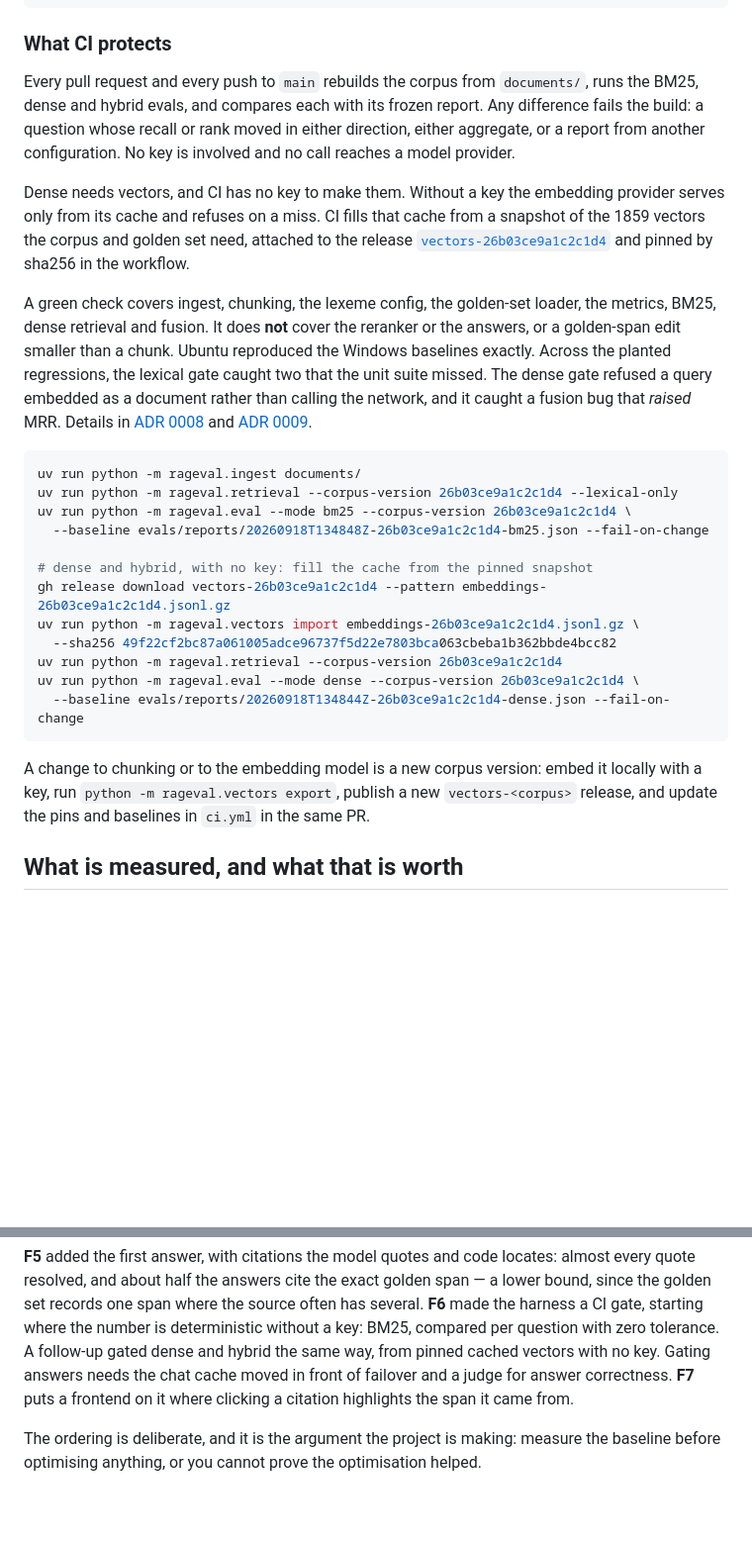
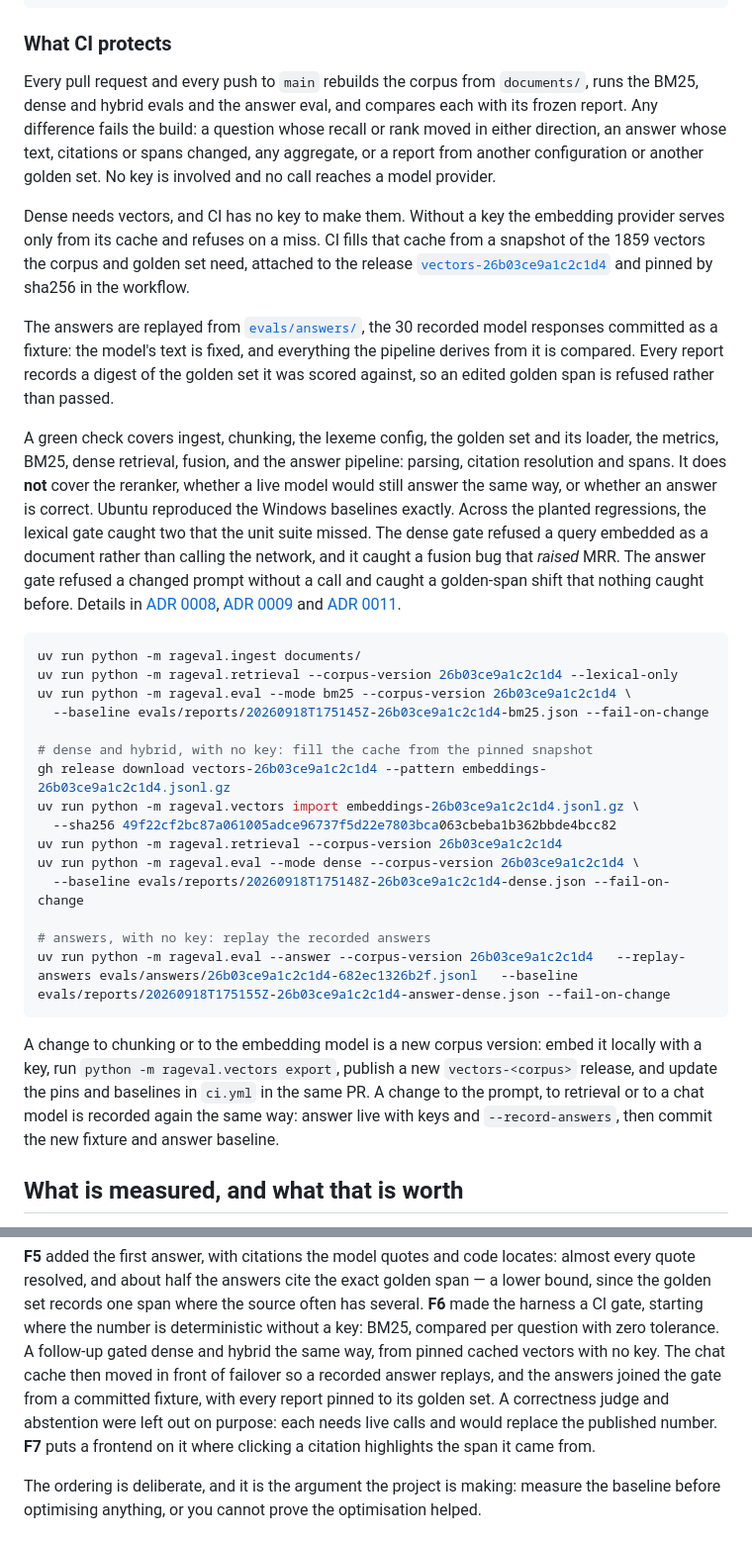
Before and after one commit to matheusPavaneli/rag-eval, a Markdown page: README.md, 2 parts joined by grey strips. Shown at 99% size. Rendered like a GitHub page; blank space fills up the shorter version.

````diff
--- a/README.md
+++ b/README.md
@@ -105,10 +105,11 @@ uv run python -m rageval.retrieval --query "What is the maximum line length PEP
 ### What CI protects
 
 Every pull request and every push to `main` rebuilds the corpus from
-`documents/`, runs the BM25, dense and hybrid evals, and compares each with its
-frozen report. Any difference fails the build: a question whose recall or rank
-moved in either direction, either aggregate, or a report from another
-configuration. No key is involved and no call reaches a model provider.
+`documents/`, runs the BM25, dense and hybrid evals and the answer eval, and
+compares each with its frozen report. Any difference fails the build: a question
+whose recall or rank moved in either direction, an answer whose text, citations
+or spans changed, any aggregate, or a report from another configuration or
+another golden set. No key is involved and no call reaches a model provider.
 
 Dense needs vectors, and CI has no key to make them. Without a key the embedding
 provider serves only from its cache and refuses on a miss. CI fills that cache
@@ -117,20 +118,30 @@ the release
 [`vectors-26b03ce9a1c2c1d4`](https://github.com/matheusPavaneli/rag-eval/releases/tag/vectors-26b03ce9a1c2c1d4)
 and pinned by sha256 in the workflow.
 
-A green check covers ingest, chunking, the lexeme config, the golden-set loader,
-the metrics, BM25, dense retrieval and fusion. It does **not** cover the reranker
-or the answers, or a golden-span edit smaller than a chunk. Ubuntu reproduced the
-Windows baselines exactly. Across the planted regressions, the lexical gate caught
-two that the unit suite missed. The dense gate refused a query embedded as a
-document rather than calling the network, and it caught a fusion bug that
-*raised* MRR. Details in [ADR 0008](docs/adr/0008-quality-gate.md) and
-[ADR 0009](docs/adr/0009-dense-gate.md).
+The answers are replayed from
+[`evals/answers/`](evals/answers/), the 30 recorded model responses committed as
+a fixture: the model's text is fixed, and everything the pipeline derives from
+it is compared. Every report records a digest of the golden set it was scored
+against, so an edited golden span is refused rather than passed.
+
+A green check covers ingest, chunking, the lexeme config, the golden set and its
+loader, the metrics, BM25, dense retrieval, fusion, and the answer pipeline:
+parsing, citation resolution and spans. It does **not** cover the reranker,
+whether a live model would still answer the same way, or whether an answer is
+correct. Ubuntu reproduced the Windows baselines exactly. Across the planted
+regressions, the lexical gate caught two that the unit suite missed. The dense
+gate refused a query embedded as a document rather than calling the network,
+and it caught a fusion bug that *raised* MRR. The answer gate refused a changed
+prompt without a call and caught a golden-span shift that nothing caught
+before. Details in [ADR 0008](docs/adr/0008-quality-gate.md),
+[ADR 0009](docs/adr/0009-dense-gate.md) and
+[ADR 0011](docs/adr/0011-answer-gate.md).
 
 ```bash
 uv run python -m rageval.ingest documents/
 uv run python -m rageval.retrieval --corpus-version 26b03ce9a1c2c1d4 --lexical-only
 uv run python -m rageval.eval --mode bm25 --corpus-version 26b03ce9a1c2c1d4 \
-  --baseline evals/reports/20260918T134848Z-26b03ce9a1c2c1d4-bm25.json --fail-on-change
+  --baseline evals/reports/20260918T175145Z-26b03ce9a1c2c1d4-bm25.json --fail-on-change
 
 # dense and hybrid, with no key: fill the cache from the pinned snapshot
 gh release download vectors-26b03ce9a1c2c1d4 --pattern embeddings-26b03ce9a1c2c1d4.jsonl.gz
@@ -138,13 +149,18 @@ uv run python -m rageval.vectors import embeddings-26b03ce9a1c2c1d4.jsonl.gz \
   --sha256 49f22cf2bc87a061005adce96737f5d22e7803bca063cbeba1b362bbde4bcc82
 uv run python -m rageval.retrieval --corpus-version 26b03ce9a1c2c1d4
 uv run python -m rageval.eval --mode dense --corpus-version 26b03ce9a1c2c1d4 \
-  --baseline evals/reports/20260918T134844Z-26b03ce9a1c2c1d4-dense.json --fail-on-change
+  --baseline evals/reports/20260918T175148Z-26b03ce9a1c2c1d4-dense.json --fail-on-change
+
+# answers, with no key: replay the recorded answers
+uv run python -m rageval.eval --answer --corpus-version 26b03ce9a1c2c1d4   --replay-answers evals/answers/26b03ce9a1c2c1d4-682ec1326b2f.jsonl   --baseline evals/reports/20260918T175155Z-26b03ce9a1c2c1d4-answer-dense.json --fail-on-change
 ```
 
 A change to chunking or to the embedding model is a new corpus version: embed
 it locally with a key, run `python -m rageval.vectors export`, publish a new
 `vectors-<corpus>` release, and update the pins and baselines in `ci.yml` in the
-same PR.
+same PR. A change to the prompt, to retrieval or to a chat model is recorded
+again the same way: answer live with keys and `--record-answers`, then commit
+the new fixture and answer baseline.
 
 ## What is measured, and what that is worth
 
@@ -302,8 +318,11 @@ span — a lower bound, since the golden set records one span where the source
 often has several. **F6** made the harness a CI gate, starting where the number
 is deterministic without a key: BM25, compared per question with zero tolerance.
 A follow-up gated dense and hybrid the same way, from pinned cached vectors
-with no key. Gating answers needs the chat cache moved in front of failover and
-a judge for answer correctness. **F7** puts a frontend on it where clicking a citation highlights the span it
+with no key. The chat cache then moved in front of failover so a recorded answer
+replays, and the answers joined the gate from a committed fixture, with every
+report pinned to its golden set. A correctness judge and abstention were left
+out on purpose: each needs live calls and would replace the published number.
+**F7** puts a frontend on it where clicking a citation highlights the span it
 came from.
 
 The ordering is deliberate, and it is the argument the project is making:
````
Also changed, not shown: docs/adr/0008-quality-gate.md (+2 -0 lines), docs/adr/0011-answer-gate.md (added, +134 -0 lines).
